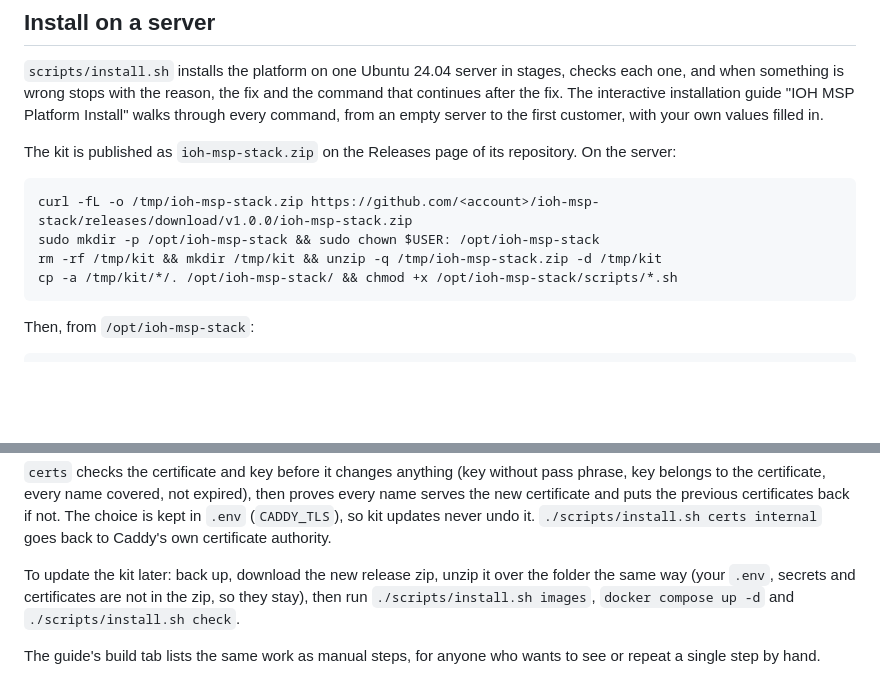
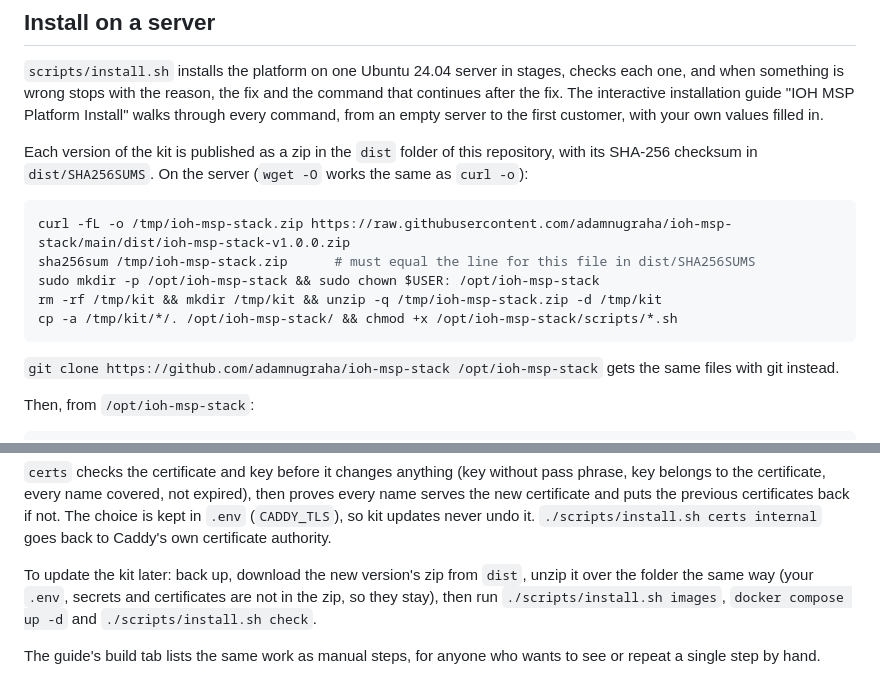
Before and after one commit to adamnugraha/ioh-msp-stack, a Markdown page: README.md, 2 parts joined by grey strips. Drawn GitHub-style; blank space fills up the shorter version.

Commit message:
README: download the kit from the dist folder
GitHub releases cannot be created from this session, so each version's zip is
kept in dist/ with its SHA-256 checksum, and the README shows the raw download
link and the git clone alternative.

Co-Authored-By: Claude Opus 5.5 <noreply@anthropic.com>
Claude-Session: https://claude.ai/code/session_017Q3PLDBssjMFPJqBzRjLnL

````diff
--- a/README.md
+++ b/README.md
@@ -75,14 +75,19 @@ and when something is wrong stops with the reason, the fix and the command that
 the fix. The interactive installation guide "IOH MSP Platform Install" walks through every command,
 from an empty server to the first customer, with your own values filled in.
 
-The kit is published as `ioh-msp-stack.zip` on the Releases page of its repository. On the server:
+Each version of the kit is published as a zip in the `dist` folder of this repository, with its
+SHA-256 checksum in `dist/SHA256SUMS`. On the server (`wget -O` works the same as `curl -o`):
 
 ```bash
-curl -fL -o /tmp/ioh-msp-stack.zip https://github.com/<account>/ioh-msp-stack/releases/download/v1.0.0/ioh-msp-stack.zip
+curl -fL -o /tmp/ioh-msp-stack.zip https://raw.githubusercontent.com/adamnugraha/ioh-msp-stack/main/dist/ioh-msp-stack-v1.0.0.zip
+sha256sum /tmp/ioh-msp-stack.zip      # must equal the line for this file in dist/SHA256SUMS
 sudo mkdir -p /opt/ioh-msp-stack && sudo chown $USER: /opt/ioh-msp-stack
 rm -rf /tmp/kit && mkdir /tmp/kit && unzip -q /tmp/ioh-msp-stack.zip -d /tmp/kit
 cp -a /tmp/kit/*/. /opt/ioh-msp-stack/ && chmod +x /opt/ioh-msp-stack/scripts/*.sh
 ```
+
+`git clone https://github.com/adamnugraha/ioh-msp-stack /opt/ioh-msp-stack` gets the same files
+with git instead.
 
 Then, from `/opt/ioh-msp-stack`:
 
@@ -108,8 +113,8 @@ certificate and puts the previous certificates back if not. The choice is kept i
 (`CADDY_TLS`), so kit updates never undo it. `./scripts/install.sh certs internal` goes back to
 Caddy's own certificate authority.
 
-To update the kit later: back up, download the new release zip, unzip it over the folder the same
-way (your `.env`, secrets and certificates are not in the zip, so they stay), then run
+To update the kit later: back up, download the new version's zip from `dist`, unzip it over the
+folder the same way (your `.env`, secrets and certificates are not in the zip, so they stay), then run
 `./scripts/install.sh images`, `docker compose up -d` and `./scripts/install.sh check`.
 
 The guide's build tab lists the same work as manual steps, for anyone who wants to see or repeat a
````
